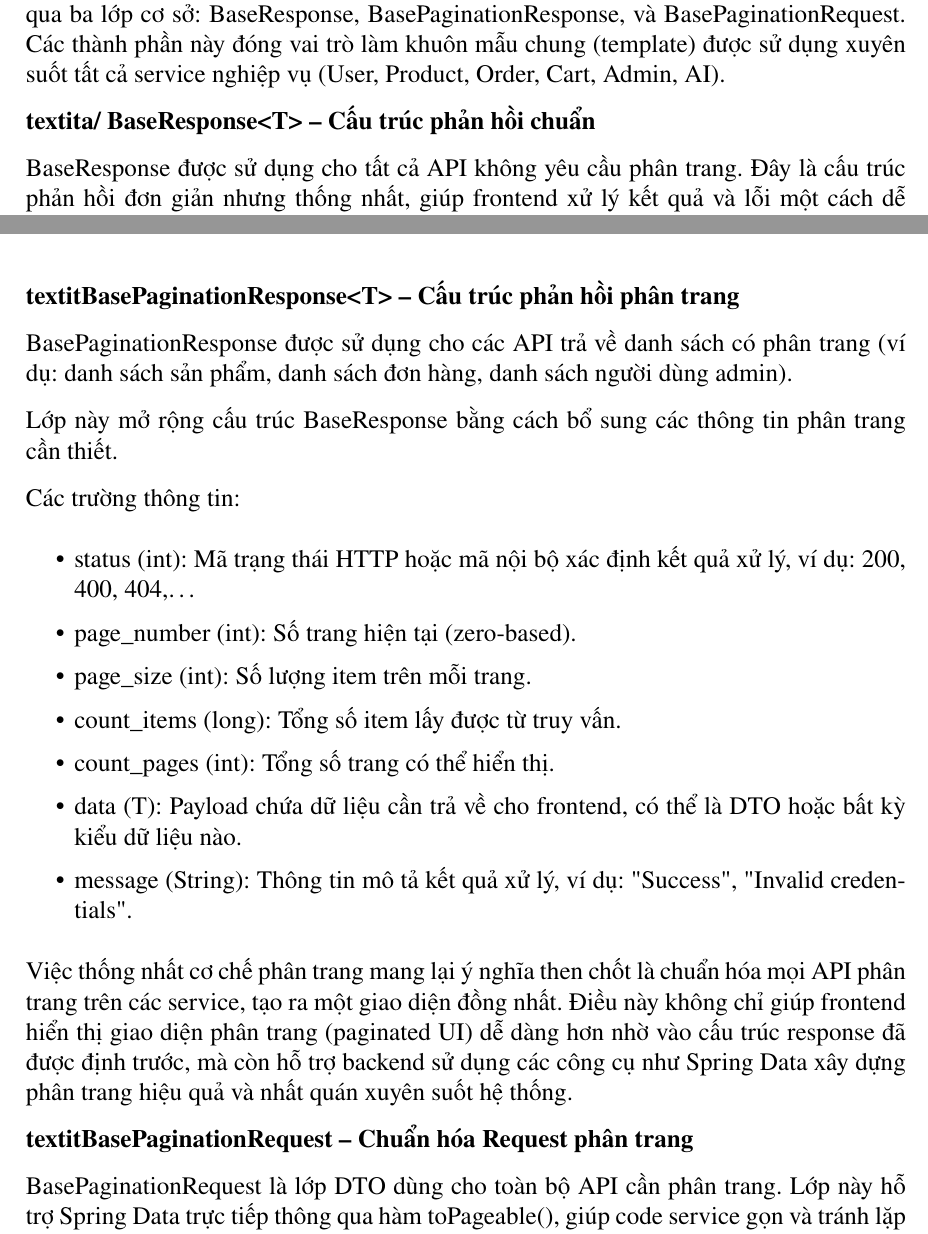
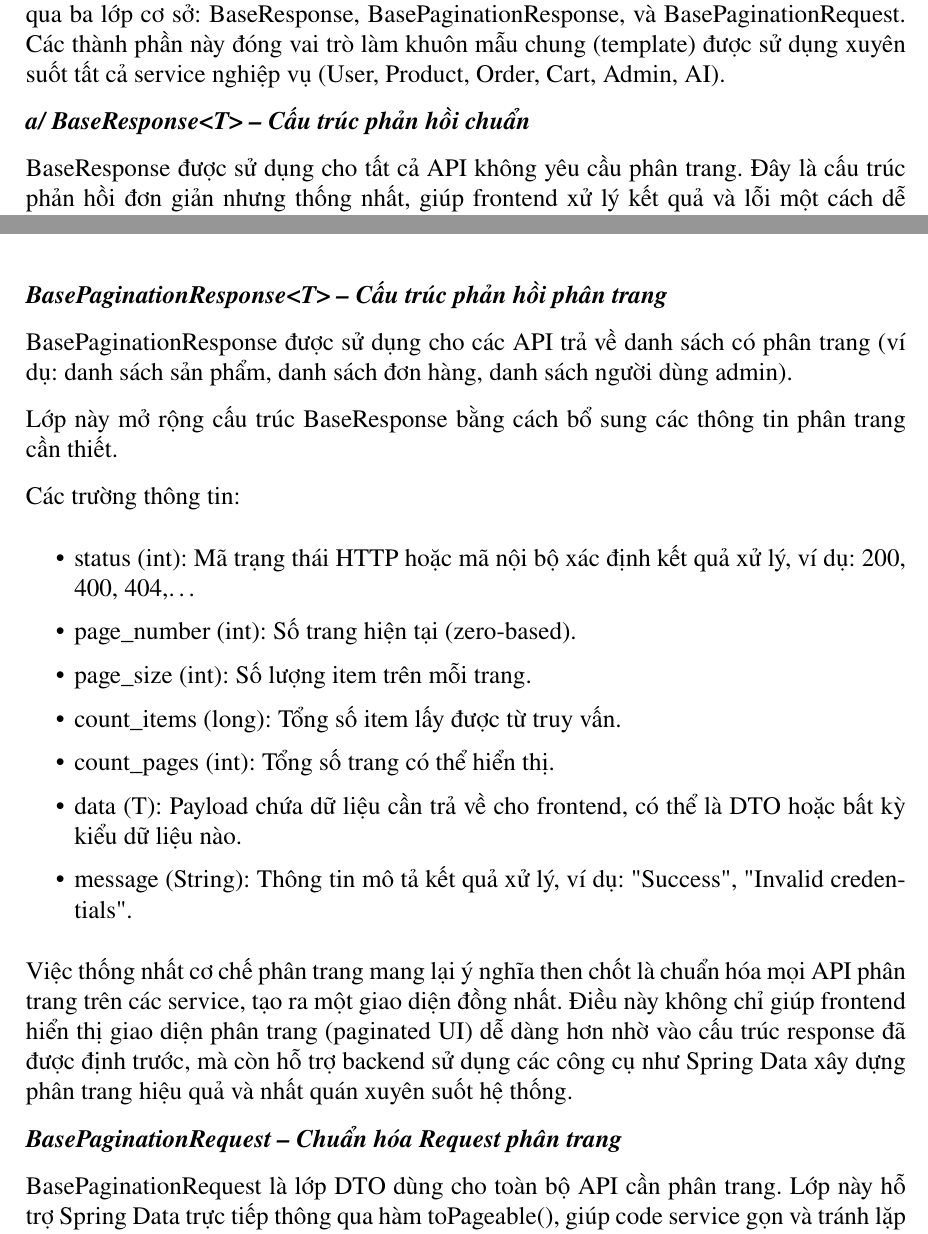
Before and after one commit to quechivvt/ecommerce-ai-agent-report, a LaTeX document (main.tex, which reads contents/chap6/api.tex): two parts of pages 98 and 99 of 139, joined at a grey line, cut so that both start at the same text. Compiled offline with pdfLaTeX.

Commit message:
Update api.tex

```diff
--- a/contents/chap6/api.tex
+++ b/contents/chap6/api.tex
@@ -34,7 +34,7 @@ Nhờ cơ chế này, API chỉ cần xác nhận đã ghi nhận sự kiện th
 
 Để đảm bảo tính thống nhất giữa các microservice và giảm thiểu trùng lặp trong quá trình thiết kế API, hệ thống chuẩn hóa toàn bộ phản hồi và truy vấn phân trang thông qua ba lớp cơ sở: BaseResponse, BasePaginationResponse, và BasePaginationRequest. Các thành phần này đóng vai trò làm khuôn mẫu chung (template) được sử dụng xuyên suốt tất cả service nghiệp vụ (User, Product, Order, Cart, Admin, AI).
 
-\textbf{textit{a/ BaseResponse<T> – Cấu trúc phản hồi chuẩn }}
+\textbf{\textit{a/ BaseResponse<T> – Cấu trúc phản hồi chuẩn }}
 
 BaseResponse được sử dụng cho tất cả API không yêu cầu phân trang. Đây là cấu trúc phản hồi đơn giản nhưng thống nhất, giúp frontend xử lý kết quả và lỗi một cách dễ dàng.
 
@@ -48,7 +48,7 @@ Các trường thông tin:
 
 Việc áp dụng các nguyên tắc này có ý nghĩa quan trọng trong việc chuẩn hóa giao diện API giữa các service, đảm bảo tính đồng nhất và khả năng tích hợp dễ dàng. Sự chuẩn hóa này cũng trực tiếp hỗ trợ logging và tracking dễ dàng hơn, giúp hệ thống theo dõi và xử lý lỗi hiệu quả. Hơn nữa, nó còn giúp giảm thiểu số lượng schema response lặp lại, tối ưu hóa mã nguồn và đơn giản hóa việc phát triển cho các ứng dụng client.
 
-\textbf{textit{BasePaginationResponse<T> – Cấu trúc phản hồi phân trang}}
+\textbf{\textit{BasePaginationResponse<T> – Cấu trúc phản hồi phân trang}}
 
 BasePaginationResponse được sử dụng cho các API trả về danh sách có phân trang (ví dụ: danh sách sản phẩm, danh sách đơn hàng, danh sách người dùng admin).
 
@@ -68,7 +68,7 @@ Các trường thông tin:
 
 Việc thống nhất cơ chế phân trang mang lại ý nghĩa then chốt là chuẩn hóa mọi API phân trang trên các service, tạo ra một giao diện đồng nhất. Điều này không chỉ giúp frontend hiển thị giao diện phân trang (paginated UI) dễ dàng hơn nhờ vào cấu trúc response đã được định trước, mà còn hỗ trợ backend sử dụng các công cụ như Spring Data xây dựng phân trang hiệu quả và nhất quán xuyên suốt hệ thống.
 
-\textbf{textit{BasePaginationRequest – Chuẩn hóa Request phân trang}}
+\textbf{\textit{BasePaginationRequest – Chuẩn hóa Request phân trang}}
 
 BasePaginationRequest là lớp DTO dùng cho toàn bộ API cần phân trang. Lớp này hỗ trợ Spring Data trực tiếp thông qua hàm toPageable(), giúp code service gọn và tránh lặp lại logic phân trang.
 
```
